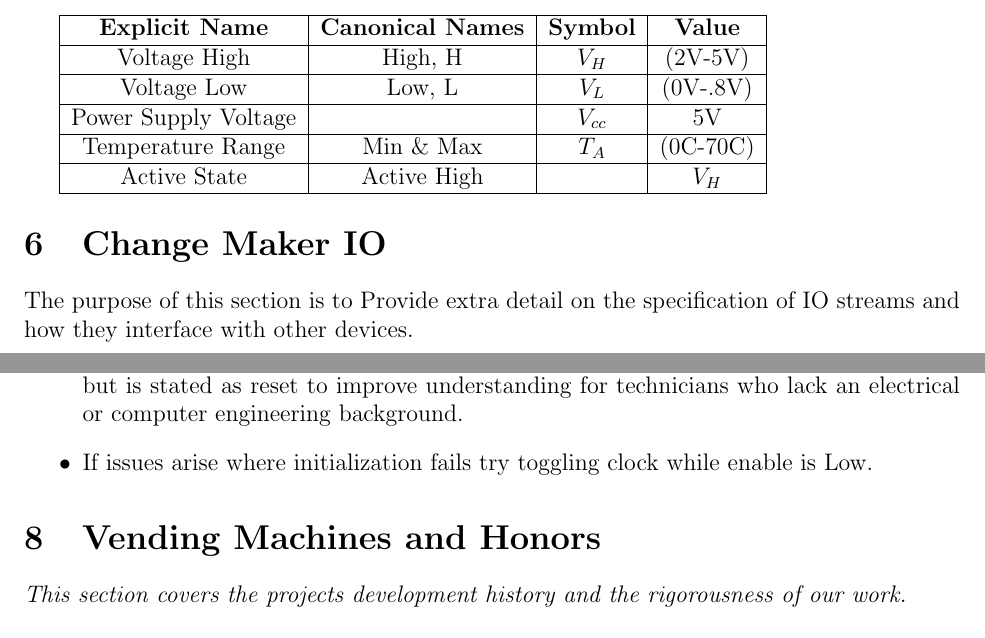
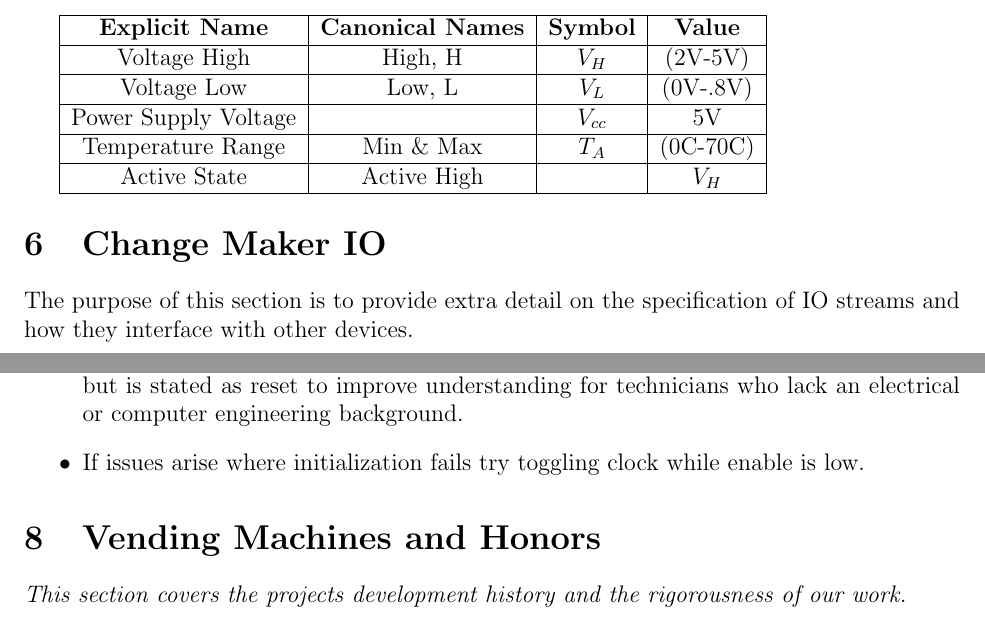
Before and after one commit to c-morris/vending-machine, a LaTeX document (MAN/MANUAL.tex, which reads MAN/tex/ChangeMakerOperation.tex, MAN/tex/IO_CM.tex): two parts of pages 6 and 8 of 9, joined at a grey line, cut so that both start at the same text. Compiled offline with pdfLaTeX.

Commit message:
fix grammar

```diff
--- a/MAN/tex/ChangeMakerOperation.tex
+++ b/MAN/tex/ChangeMakerOperation.tex
@@ -38,5 +38,5 @@ the chain of flip flops, but is stated as reset to improve understanding for
 technicians who lack an electrical or computer engineering background.}
 
 \item{If issues arise where initialization fails try toggling clock while
-enable is Low.}
+enable is low.}
 \end{itemize}
--- a/MAN/tex/IO_CM.tex
+++ b/MAN/tex/IO_CM.tex
@@ -1,5 +1,5 @@
 \section{Change Maker IO}
-The purpose of this section is to Provide extra detail on
+The purpose of this section is to provide extra detail on
 the specification of IO streams and how they interface
 with other devices.
 
```
Also changed, not shown: MAN/MANUAL.pdf.
